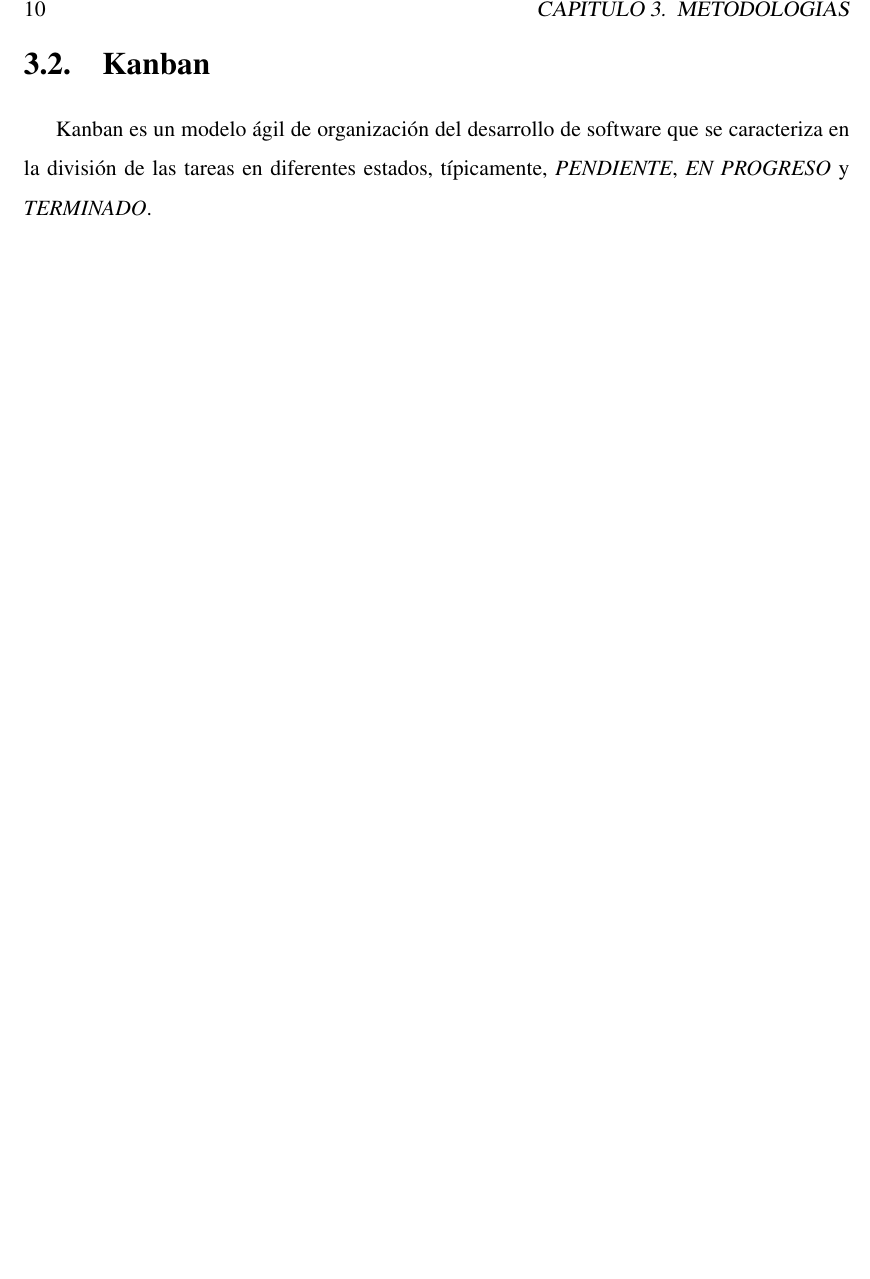
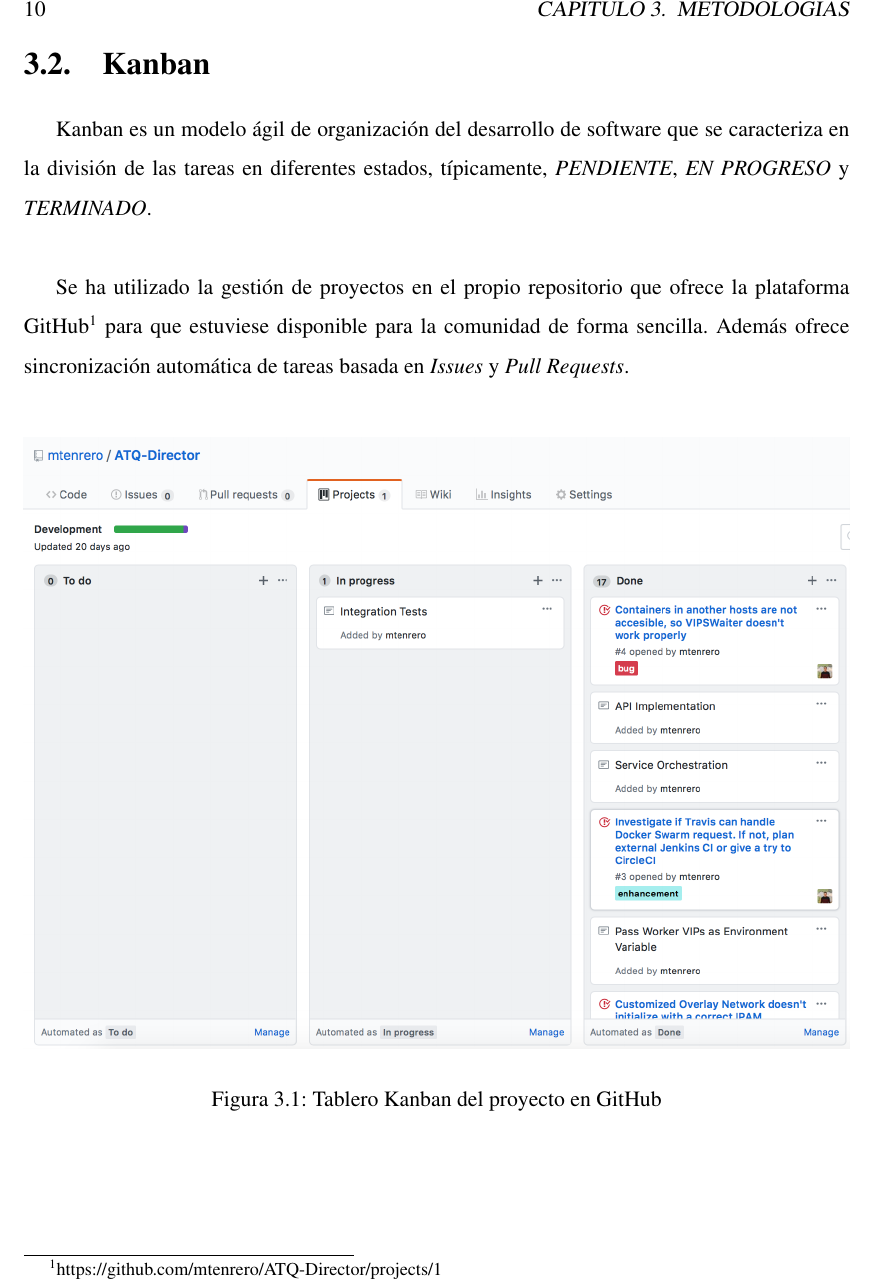
Before and after one commit to mtenrero/loadTestingTFG, a LaTeX book (memoria.tex, which reads metodologias.tex): part of page 22 of 54, cut so that both start at the same text, the shorter picture padded with empty space. Compiled offline with pdfLaTeX; the source files are stored in an older character set and shown here as Unicode.

Commit message:
Kanban update & added image of GitHub Kanban board

```diff
--- a/memoria.tex
+++ b/memoria.tex
@@ -35,6 +35,8 @@
 \usepackage{color} %% Paquete de color para listings
 \usepackage{soul} %% Formato texto
 \usepackage{dirtree} %% Tree de ficheros
+
+\graphicspath{ {./img/} }
 
 \title{Memoria del Proyecto}
 \author{Marcos Tenrero Morán}
--- a/metodologias.tex
+++ b/metodologias.tex
@@ -16,3 +16,13 @@
 \section{Kanban}
 
 Kanban es un modelo ágil de organización del desarrollo de software que se caracteriza en la división de las tareas en diferentes estados, típicamente, \textit{PENDIENTE}, \textit{EN PROGRESO} y \textit{TERMINADO}. \newline
+
+Se ha utilizado la gestión de proyectos en el propio repositorio que ofrece la plataforma GitHub\footnote{https://github.com/mtenrero/ATQ-Director/projects/1} para que estuviese disponible para la comunidad de forma sencilla. Además ofrece sincronización automática de tareas basada en \textit{Issues} y \textit{Pull Requests}.\newline
+
+
+\begin{figure}[h]
+    \centering
+    \includegraphics[width=1\textwidth]{kanban-github}
+    \caption{Tablero Kanban del proyecto en GitHub}
+    \label{fig:kanban}
+\end{figure}
```
Also changed, not shown: img/kanban-github.png (added), memoria.pdf.
